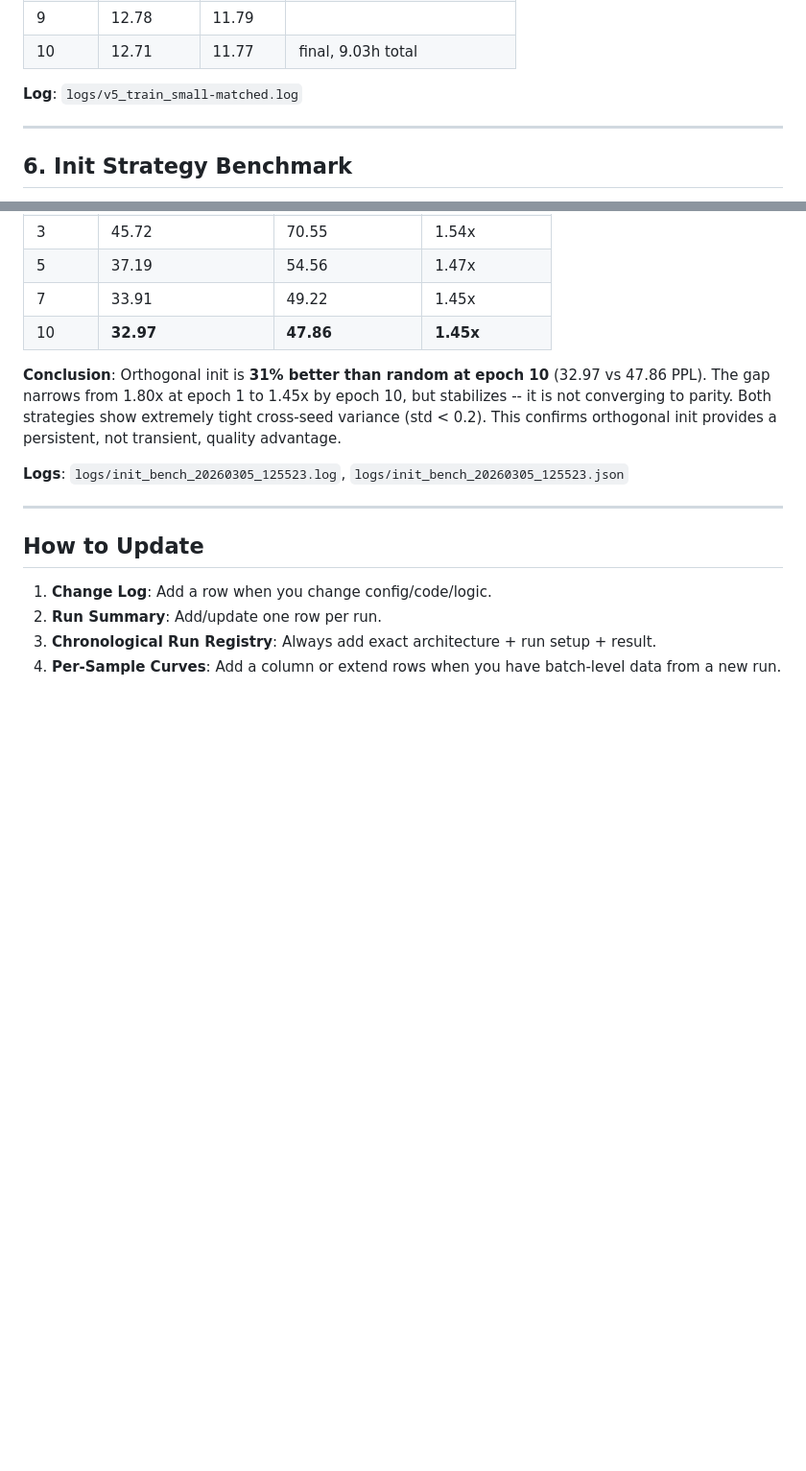
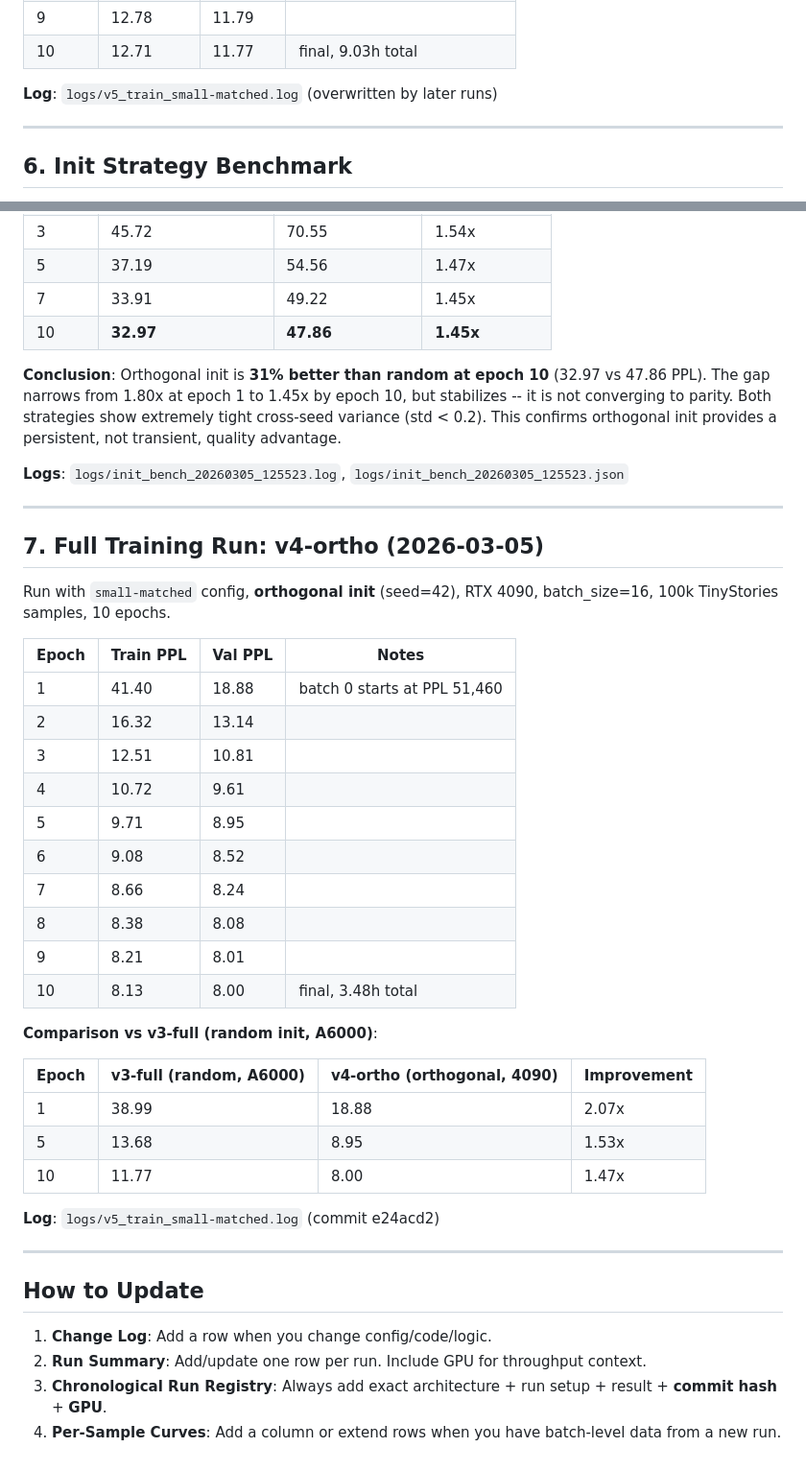
Before and after one commit to gowrav-vishwakarma/qllm2, a Markdown page: v5/EXPERIMENTS.md, 2 parts joined by grey strips. Shown at 96% size. Rendered like a GitHub page; blank space fills up the shorter version.

```diff
--- a/v5/EXPERIMENTS.md
+++ b/v5/EXPERIMENTS.md
@@ -76,7 +80,7 @@ Run with `small-matched` config, random init, 100k TinyStories samples, 10 epoch
 | 9 | 12.78 | 11.79 | |
 | 10 | 12.71 | 11.77 | final, 9.03h total |
 
-**Log**: `logs/v5_train_small-matched.log`
+**Log**: `logs/v5_train_small-matched.log` (overwritten by later runs)
 
 ---
 
@@ -173,9 +177,38 @@ Config: dim=256, state_dim=512, 8 layers, seq_len=128, 5000 TinyStories samples
 
 ---
 
+## 7. Full Training Run: v4-ortho (2026-03-05)
+
+Run with `small-matched` config, **orthogonal init** (seed=42), RTX 4090, batch_size=16, 100k TinyStories samples, 10 epochs.
+
+| Epoch | Train PPL | Val PPL | Notes |
+|-------|-----------|---------|-------|
+| 1 | 41.40 | 18.88 | batch 0 starts at PPL 51,460 |
+| 2 | 16.32 | 13.14 | |
+| 3 | 12.51 | 10.81 | |
+| 4 | 10.72 | 9.61 | |
+| 5 | 9.71 | 8.95 | |
+| 6 | 9.08 | 8.52 | |
+| 7 | 8.66 | 8.24 | |
+| 8 | 8.38 | 8.08 | |
+| 9 | 8.21 | 8.01 | |
+| 10 | 8.13 | 8.00 | final, 3.48h total |
+
+**Comparison vs v3-full (random init, A6000)**:
+
+| Epoch | v3-full (random, A6000) | v4-ortho (orthogonal, 4090) | Improvement |
+|-------|-------------------------|-----------------------------|-------------|
+| 1 | 38.99 | 18.88 | 2.07x |
+| 5 | 13.68 | 8.95 | 1.53x |
+| 10 | 11.77 | 8.00 | 1.47x |
+
+**Log**: `logs/v5_train_small-matched.log` (commit e24acd2)
+
+---
+
 ## How to Update
 
 1. **Change Log**: Add a row when you change config/code/logic.
-2. **Run Summary**: Add/update one row per run.
-3. **Chronological Run Registry**: Always add exact architecture + run setup + result.
+2. **Run Summary**: Add/update one row per run. Include GPU for throughput context.
+3. **Chronological Run Registry**: Always add exact architecture + run setup + result + **commit hash** + **GPU**.
 4. **Per-Sample Curves**: Add a column or extend rows when you have batch-level data from a new run.
```
Also changed, not shown: other parts of v5/EXPERIMENTS.md (+29 -25 lines).
